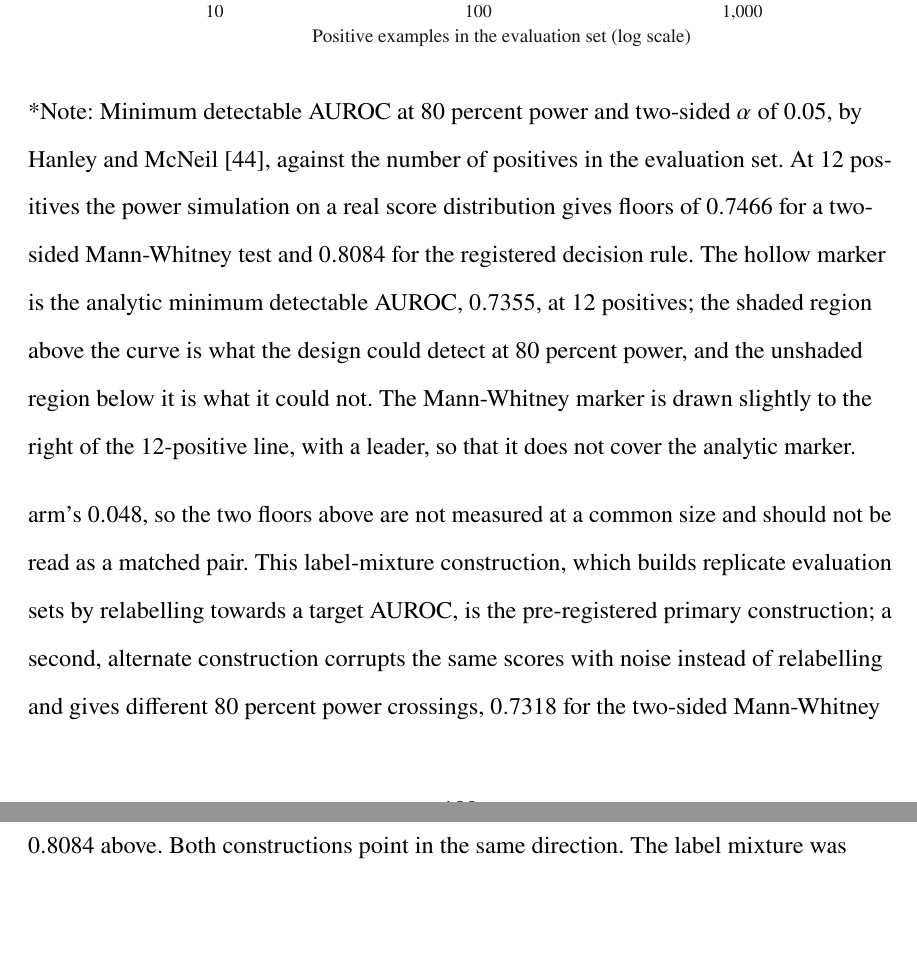
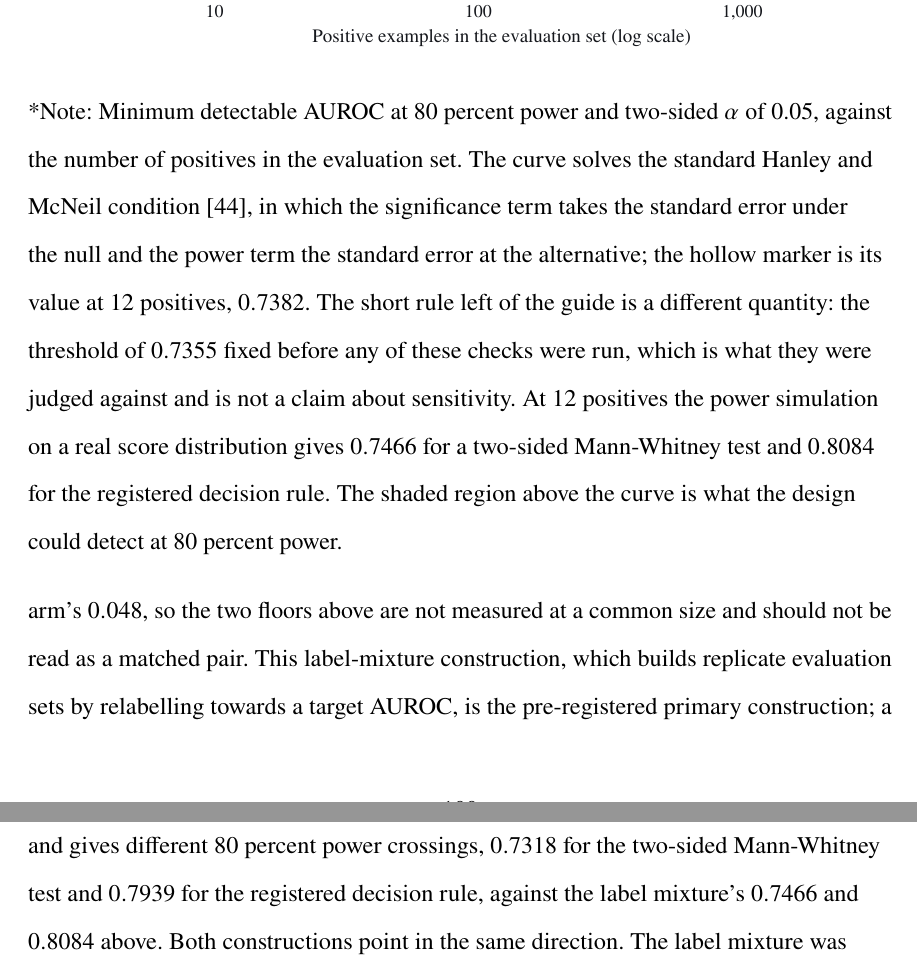
Before and after one commit to Rickygole/provenance-encoder, a LaTeX thesis (accord/thesis/main_msu.tex, which reads accord/thesis/msu_ch4_results.tex): two parts of pages 115 and 116 of 151, joined at a grey line, cut so that both start at the same text, the shorter picture padded with empty space. Compiled offline with pdfLaTeX.

Commit message:
fig-power caption: describe the figure that is actually drawn
The power-formula correction changed the figure to the standard two standard
error condition, putting the hollow marker at 0.7382, but the caption still said
that marker was the analytic minimum detectable AUROC of 0.7355. It was false
about the figure directly above it in the built document. The caption now names
0.7382 as the curve's value and 0.7355 as the separate, fixed registered
threshold, which is what the checks were judged against.

The table of minimum detectable AUROCs in Chapter 3 still prints the
uncorrected column and still attributes it to this figure's procedure. That is
now the highest-priority open item: the correction has landed in one figure and
nowhere else.

```diff
--- a/accord/thesis/msu_ch4_results.tex
+++ b/accord/thesis/msu_ch4_results.tex
@@ -1131,7 +1131,7 @@ detectable range. The annotation effort a future attempt needs is set out under
 \caption{Minimum detectable AUROC by evaluation size}
 \includegraphics[width=0.98\linewidth]{figures/fig-power.pdf}
 \label{fig:power}
-\apanote{Minimum detectable AUROC at 80 percent power and two-sided $\alpha$ of 0.05, by Hanley and McNeil \citep{hanley1982meaning}, against the number of positives in the evaluation set. At 12 positives the power simulation on a real score distribution gives floors of $0.7466$ for a two-sided Mann-Whitney test and $0.8084$ for the registered decision rule. The hollow marker is the analytic minimum detectable AUROC, $0.7355$, at 12 positives; the shaded region above the curve is what the design could detect at 80 percent power, and the unshaded region below it is what it could not. The Mann-Whitney marker is drawn slightly to the right of the 12-positive line, with a leader, so that it does not cover the analytic marker.}
+\apanote{Minimum detectable AUROC at 80 percent power and two-sided $\alpha$ of 0.05, against the number of positives in the evaluation set. The curve solves the standard Hanley and McNeil condition \citep{hanley1982meaning}, in which the significance term takes the standard error under the null and the power term the standard error at the alternative; the hollow marker is its value at 12 positives, $0.7382$. The short rule left of the guide is a different quantity: the threshold of $0.7355$ fixed before any of these checks were run, which is what they were judged against and is not a claim about sensitivity. At 12 positives the power simulation on a real score distribution gives $0.7466$ for a two-sided Mann-Whitney test and $0.8084$ for the registered decision rule. The shaded region above the curve is what the design could detect at 80 percent power.}
 \end{figure}
 
 The analytic value has two checks. A Monte Carlo check released with this
```
